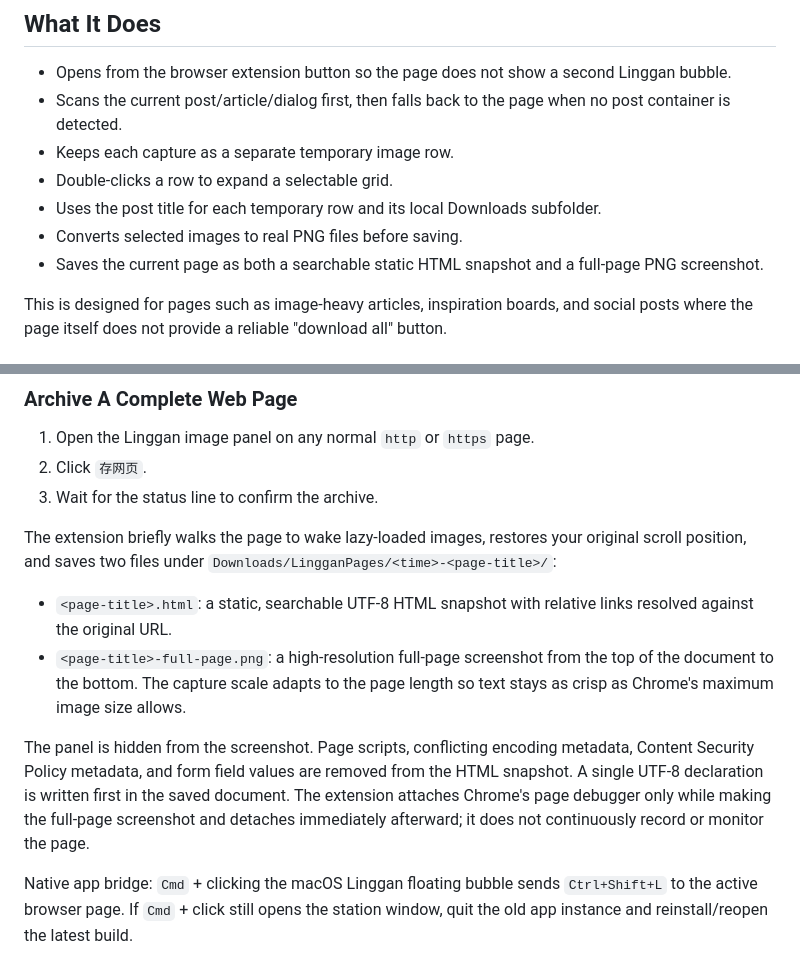
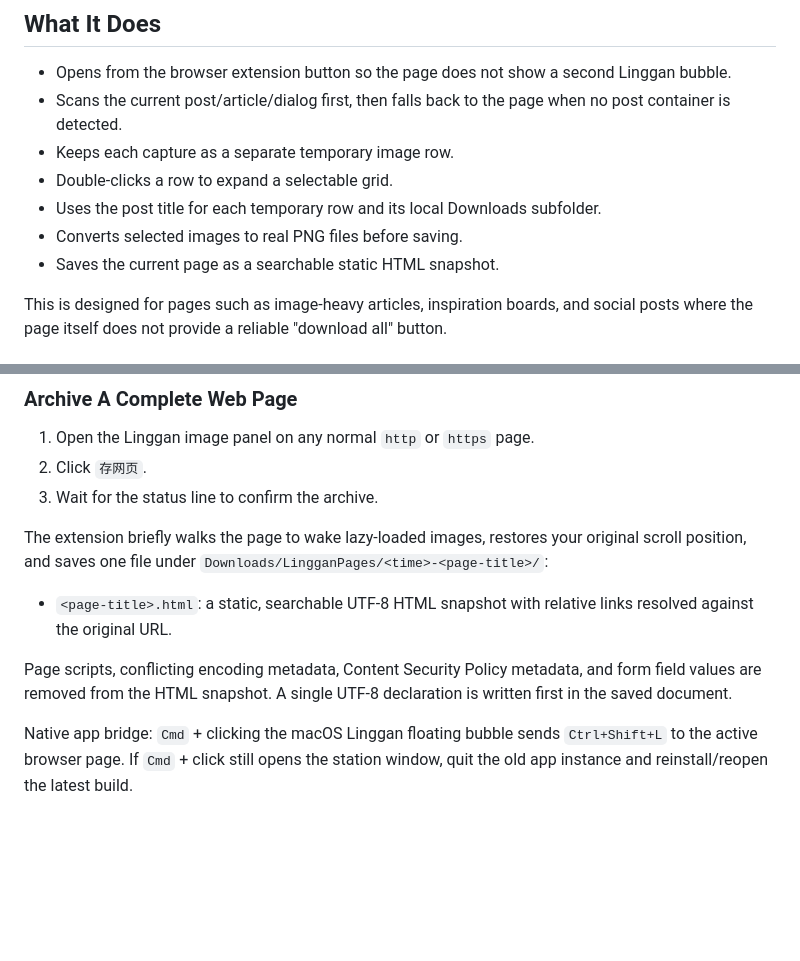
Before and after one commit to IvyCHEN03/clipboard-station, a Markdown page: browser-extension/image-collector/README.md, 2 parts joined by grey strips. Drawn GitHub-style; blank space fills up the shorter version.

Commit message:
Restore Polish and add HTML-only page saving

```diff
--- a/browser-extension/image-collector/README.md
+++ b/browser-extension/image-collector/README.md
@@ -10,7 +10,7 @@ Experimental Chrome/Edge extension for collecting image-heavy posts and archivin
 - Double-clicks a row to expand a selectable grid.
 - Uses the post title for each temporary row and its local Downloads subfolder.
 - Converts selected images to real PNG files before saving.
-- Saves the current page as both a searchable static HTML snapshot and a full-page PNG screenshot.
+- Saves the current page as a searchable static HTML snapshot.
 
 This is designed for pages such as image-heavy articles, inspiration boards, and social posts where the page itself does not provide a reliable "download all" button.
 
@@ -43,12 +43,11 @@ Images are saved as PNG through the browser download manager under a `LingganIma
 2. Click `存网页`.
 3. Wait for the status line to confirm the archive.
 
-The extension briefly walks the page to wake lazy-loaded images, restores your original scroll position, and saves two files under `Downloads/LingganPages/<time>-<page-title>/`:
+The extension briefly walks the page to wake lazy-loaded images, restores your original scroll position, and saves one file under `Downloads/LingganPages/<time>-<page-title>/`:
 
 - `<page-title>.html`: a static, searchable UTF-8 HTML snapshot with relative links resolved against the original URL.
-- `<page-title>-full-page.png`: a high-resolution full-page screenshot from the top of the document to the bottom. The capture scale adapts to the page length so text stays as crisp as Chrome's maximum image size allows.
 
-The panel is hidden from the screenshot. Page scripts, conflicting encoding metadata, Content Security Policy metadata, and form field values are removed from the HTML snapshot. A single UTF-8 declaration is written first in the saved document. The extension attaches Chrome's page debugger only while making the full-page screenshot and detaches immediately afterward; it does not continuously record or monitor the page.
+Page scripts, conflicting encoding metadata, Content Security Policy metadata, and form field values are removed from the HTML snapshot. A single UTF-8 declaration is written first in the saved document.
 
 Native app bridge: `Cmd` + clicking the macOS Linggan floating bubble sends `Ctrl+Shift+L` to the active browser page.
 If `Cmd` + click still opens the station window, quit the old app instance and reinstall/reopen the latest build.
```
Also changed, not shown: README.md (+1 -1 lines), docs/assets/social/linggan-x-premium-cn-1080p-cover.png, docs/assets/social/linggan-x-premium-en-1080p-cover.png (added), 7 other files.
